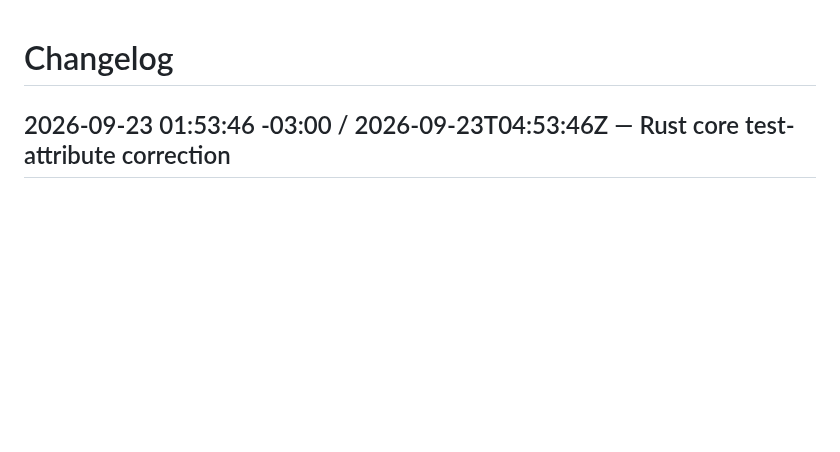
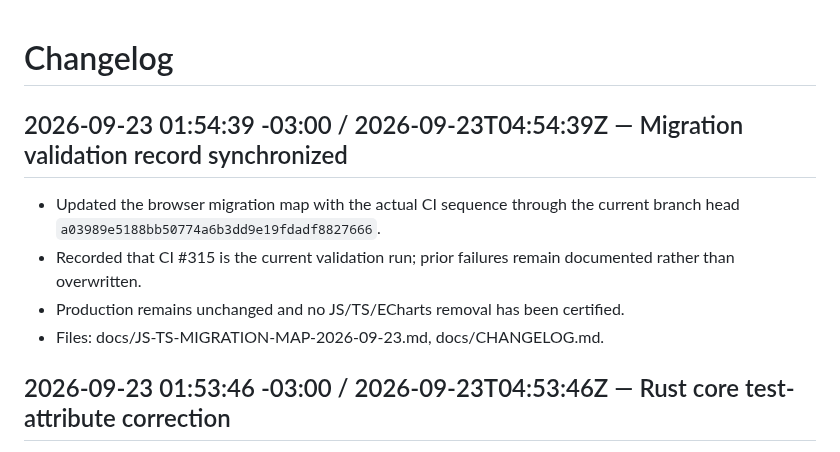
Before and after one commit to Gitdisd/pesquisas-eleitorais-br, a Markdown page: docs/CHANGELOG.md, the part around the change. Drawn GitHub-style; blank space fills up the shorter version.

Commit message:
docs(migration): synchronize validation record

```diff
--- a/docs/CHANGELOG.md
+++ b/docs/CHANGELOG.md
@@ -1,4 +1,11 @@
 # Changelog
+
+## 2026-09-23 01:54:39 -03:00 / 2026-09-23T04:54:39Z — Migration validation record synchronized
+
+- Updated the browser migration map with the actual CI sequence through the current branch head `a03989e5188bb50774a6b3dd9e19fdadf8827666`.
+- Recorded that CI #315 is the current validation run; prior failures remain documented rather than overwritten.
+- Production remains unchanged and no JS/TS/ECharts removal has been certified.
+- Files: docs/JS-TS-MIGRATION-MAP-2026-09-23.md, docs/CHANGELOG.md.
 
 ## 2026-09-23 01:53:46 -03:00 / 2026-09-23T04:53:46Z — Rust core test-attribute correction
 
```
Also changed, not shown: docs/JS-TS-MIGRATION-MAP-2026-09-23.md (+13 -1 lines).
